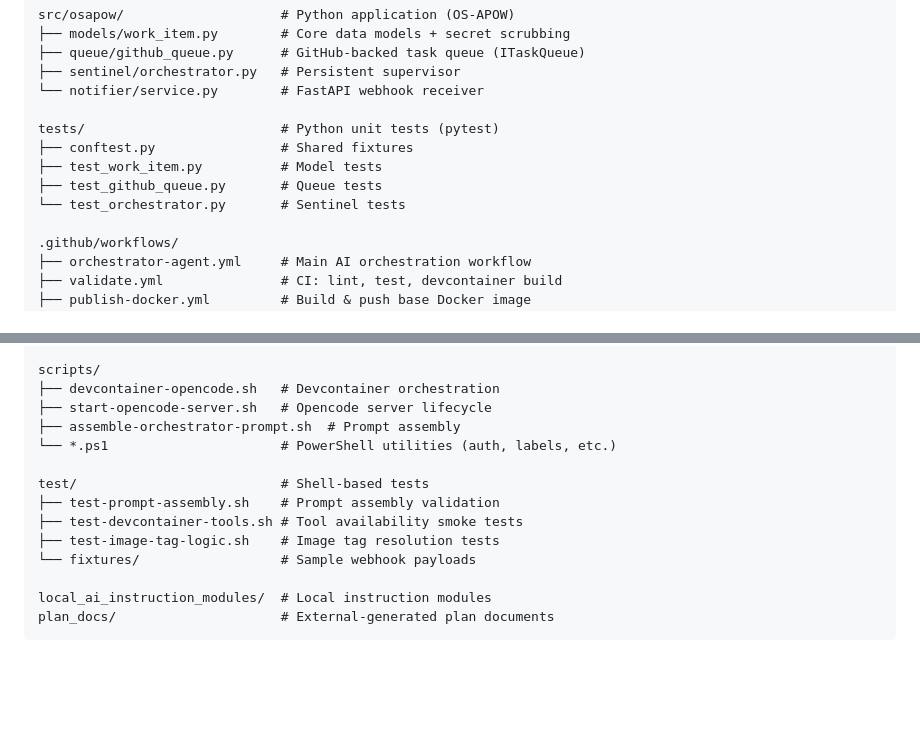
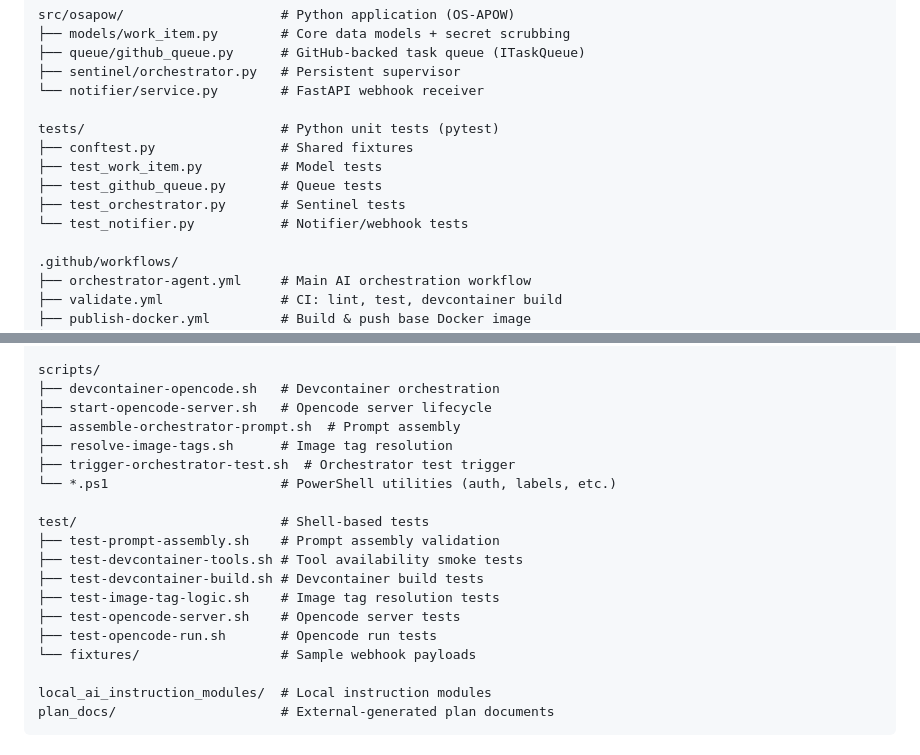
Before and after one commit to intel-agency/workflow-orchestration-queue-foxtrot54, a Markdown page: AGENTS.md, 2 parts joined by grey strips. GitHub-like rendering; blank space fills up the shorter version.

Commit message:
docs: update AGENTS.md with complete project structure

```diff
--- a/AGENTS.md
+++ b/AGENTS.md
@@ -89,7 +89,8 @@ tests/                         # Python unit tests (pytest)
 ├── conftest.py                # Shared fixtures
 ├── test_work_item.py          # Model tests
 ├── test_github_queue.py       # Queue tests
-└── test_orchestrator.py       # Sentinel tests
+├── test_orchestrator.py       # Sentinel tests
+└── test_notifier.py           # Notifier/webhook tests
 
 .github/workflows/
 ├── orchestrator-agent.yml     # Main AI orchestration workflow
@@ -109,12 +110,17 @@ scripts/
 ├── devcontainer-opencode.sh   # Devcontainer orchestration
 ├── start-opencode-server.sh   # Opencode server lifecycle
 ├── assemble-orchestrator-prompt.sh  # Prompt assembly
+├── resolve-image-tags.sh      # Image tag resolution
+├── trigger-orchestrator-test.sh  # Orchestrator test trigger
 └── *.ps1                      # PowerShell utilities (auth, labels, etc.)
 
 test/                          # Shell-based tests
 ├── test-prompt-assembly.sh    # Prompt assembly validation
 ├── test-devcontainer-tools.sh # Tool availability smoke tests
+├── test-devcontainer-build.sh # Devcontainer build tests
 ├── test-image-tag-logic.sh    # Image tag resolution tests
+├── test-opencode-server.sh    # Opencode server tests
+├── test-opencode-run.sh       # Opencode run tests
 └── fixtures/                  # Sample webhook payloads
 
 local_ai_instruction_modules/  # Local instruction modules
```
